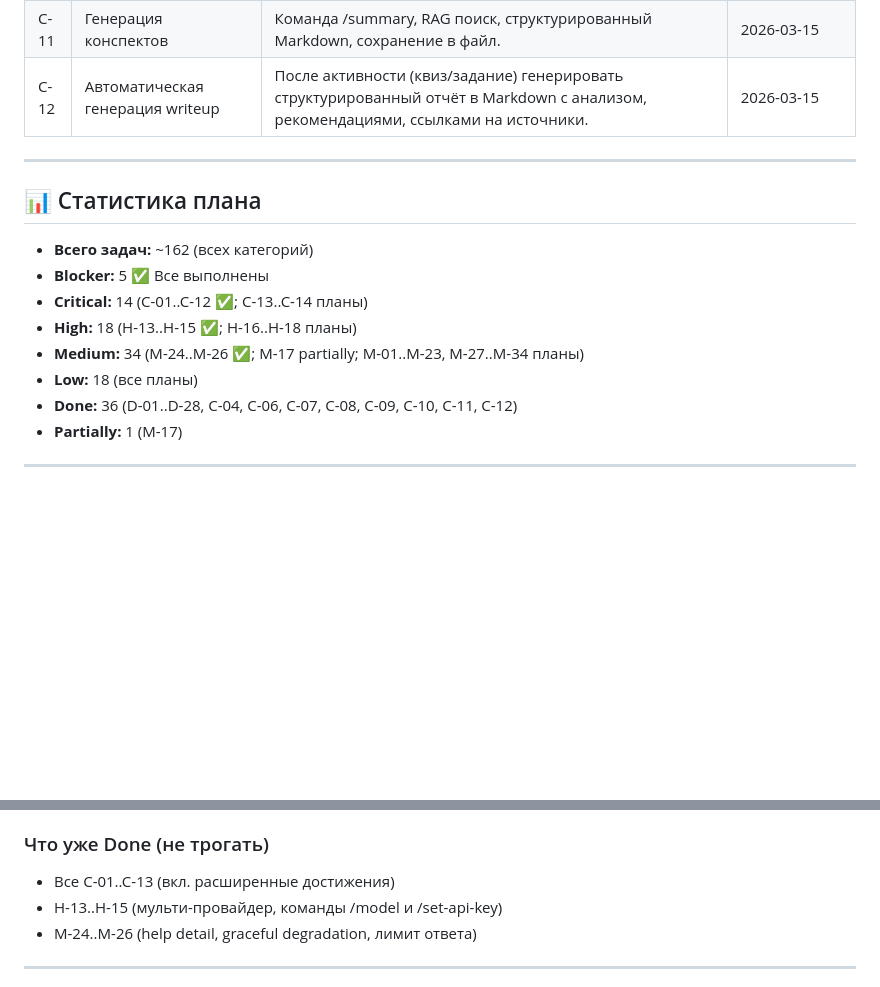
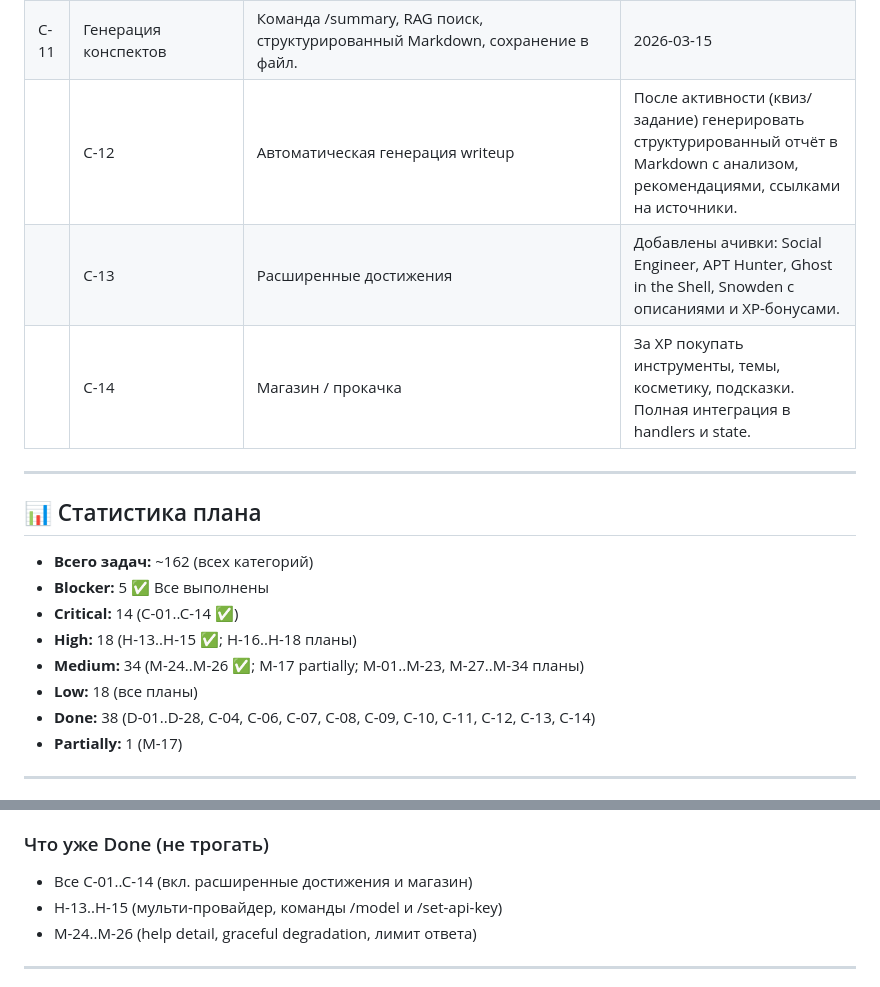
Before and after one commit to Pondag5/CyberTeacher, a Markdown page: docs/IMPLEMENTATION_PLAN.md, 2 parts joined by grey strips. GitHub-like rendering; blank space fills up the shorter version.

Commit message:
Update docs: mark C-13, C-14 Done, refresh stats

```diff
--- a/docs/IMPLEMENTATION_PLAN.md
+++ b/docs/IMPLEMENTATION_PLAN.md
@@ -207,7 +207,9 @@
    | C-09 | Адаптивный план обучения | Интерактивные квизы/задачи с оценкой ответов, weak_topics в state, приоритизация тем, команда /adaptive. | 2026-03-15 |
    | C-10 | Интервальные повторения | Упрощённый SM-2 алгоритм, review_schedule, команда /repeat, уведомление при старте о просроченных повторениях. | 2026-03-15 |
    | C-11 | Генерация конспектов | Команда /summary, RAG поиск, структурированный Markdown, сохранение в файл. | 2026-03-15 |
-   | C-12 | Автоматическая генерация writeup | После активности (квиз/задание) генерировать структурированный отчёт в Markdown с анализом, рекомендациями, ссылками на источники. | 2026-03-15 |
+    | C-12 | Автоматическая генерация writeup | После активности (квиз/задание) генерировать структурированный отчёт в Markdown с анализом, рекомендациями, ссылками на источники. | 2026-03-15 |
+    | C-13 | Расширенные достижения | Добавлены ачивки: Social Engineer, APT Hunter, Ghost in the Shell, Snowden с описаниями и XP-бонусами. | 2026-03-18 |
+    | C-14 | Магазин / прокачка | За XP покупать инструменты, темы, косметику, подсказки. Полная интеграция в handlers и state. | 2026-03-18 |
 
 
 ---
@@ -216,11 +218,11 @@
 
 - **Всего задач:** ~162 (всех категорий)
 - **Blocker:** 5 ✅ Все выполнены
-- **Critical:** 14 (C-01..C-12 ✅; C-13..C-14 планы)
+- **Critical:** 14 (C-01..C-14 ✅)
 - **High:** 18 (H-13..H-15 ✅; H-16..H-18 планы)
 - **Medium:** 34 (M-24..M-26 ✅; M-17 partially; M-01..M-23, M-27..M-34 планы)
 - **Low:** 18 (все планы)
-- **Done:** 36 (D-01..D-28, C-04, C-06, C-07, C-08, C-09, C-10, C-11, C-12)
+- **Done:** 38 (D-01..D-28, C-04, C-06, C-07, C-08, C-09, C-10, C-11, C-12, C-13, C-14)
 - **Partially:** 1 (M-17)
 
 ---
@@ -250,7 +252,7 @@
 - **L-01..L-18**: низкий приоритет, отложить на неопределённый срок.
 
 ### Что уже Done (не трогать)
-- Все C-01..C-13 (вкл. расширенные достижения)
+- Все C-01..C-14 (вкл. расширенные достижения и магазин)
 - H-13..H-15 (мульти-провайдер, команды /model и /set-api-key)
 - M-24..M-26 (help detail, graceful degradation, лимит ответа)
 
```
